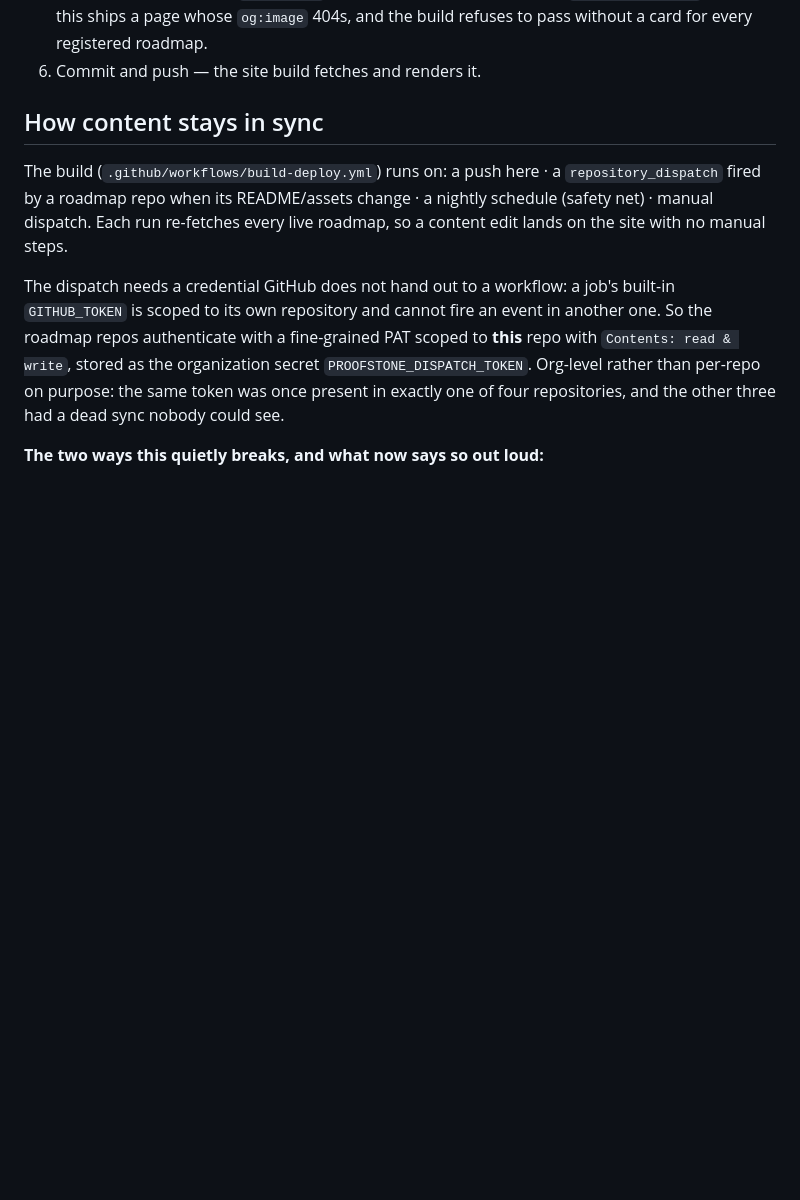
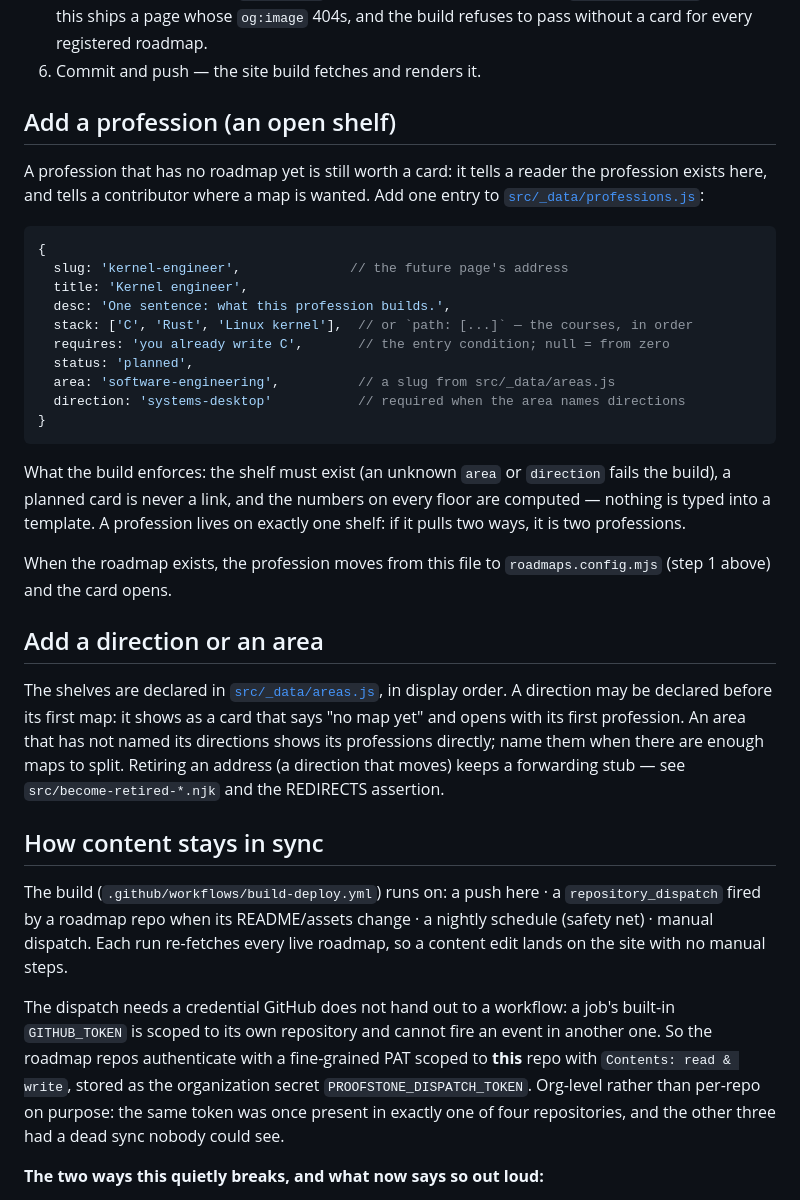
Before and after one commit to proofstone/proofstone.dev, a Markdown page: README.md, the part around one of its changes. Rendered like a GitHub page; blank space fills up the shorter version.

````diff
--- a/README.md
+++ b/README.md
@@ -58,6 +76,42 @@ npm run build        # SITE_NOINDEX defaults to "true" (pre-launch)
    `og-manifest.json`. Skipping this ships a page whose `og:image` 404s, and the
    build refuses to pass without a card for every registered roadmap.
 6. Commit and push — the site build fetches and renders it.
+
+## Add a profession (an open shelf)
+
+A profession that has no roadmap yet is still worth a card: it tells a reader the
+profession exists here, and tells a contributor where a map is wanted. Add one entry
+to [`src/_data/professions.js`](src/_data/professions.js):
+
+```js
+{
+  slug: 'kernel-engineer',              // the future page's address
+  title: 'Kernel engineer',
+  desc: 'One sentence: what this profession builds.',
+  stack: ['C', 'Rust', 'Linux kernel'],  // or `path: [...]` — the courses, in order
+  requires: 'you already write C',       // the entry condition; null = from zero
+  status: 'planned',
+  area: 'software-engineering',          // a slug from src/_data/areas.js
+  direction: 'systems-desktop'           // required when the area names directions
+}
+```
+
+What the build enforces: the shelf must exist (an unknown `area` or `direction`
+fails the build), a planned card is never a link, and the numbers on every floor
+are computed — nothing is typed into a template. A profession lives on exactly one
+shelf: if it pulls two ways, it is two professions.
+
+When the roadmap exists, the profession moves from this file to
+`roadmaps.config.mjs` (step 1 above) and the card opens.
+
+## Add a direction or an area
+
+The shelves are declared in [`src/_data/areas.js`](src/_data/areas.js), in display
+order. A direction may be declared before its first map: it shows as a card that
+says "no map yet" and opens with its first profession. An area that has not named
+its directions shows its professions directly; name them when there are enough maps
+to split. Retiring an address (a direction that moves) keeps a forwarding stub —
+see `src/become-retired-*.njk` and the REDIRECTS assertion.
 
 ## How content stays in sync
 
````
Also changed, not shown: other parts of README.md (+52 -13 lines), CONTRIBUTING.md (+5 -3 lines).
